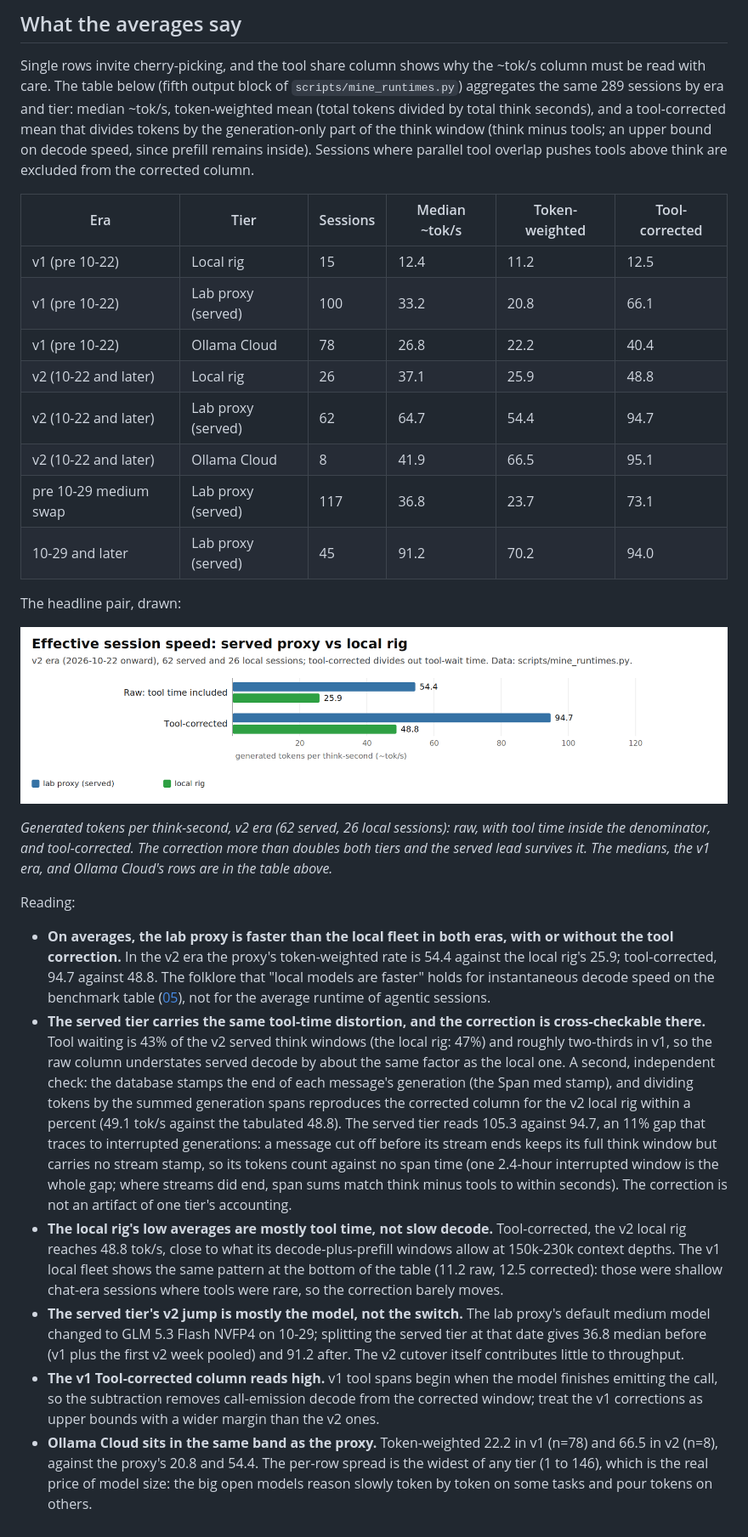
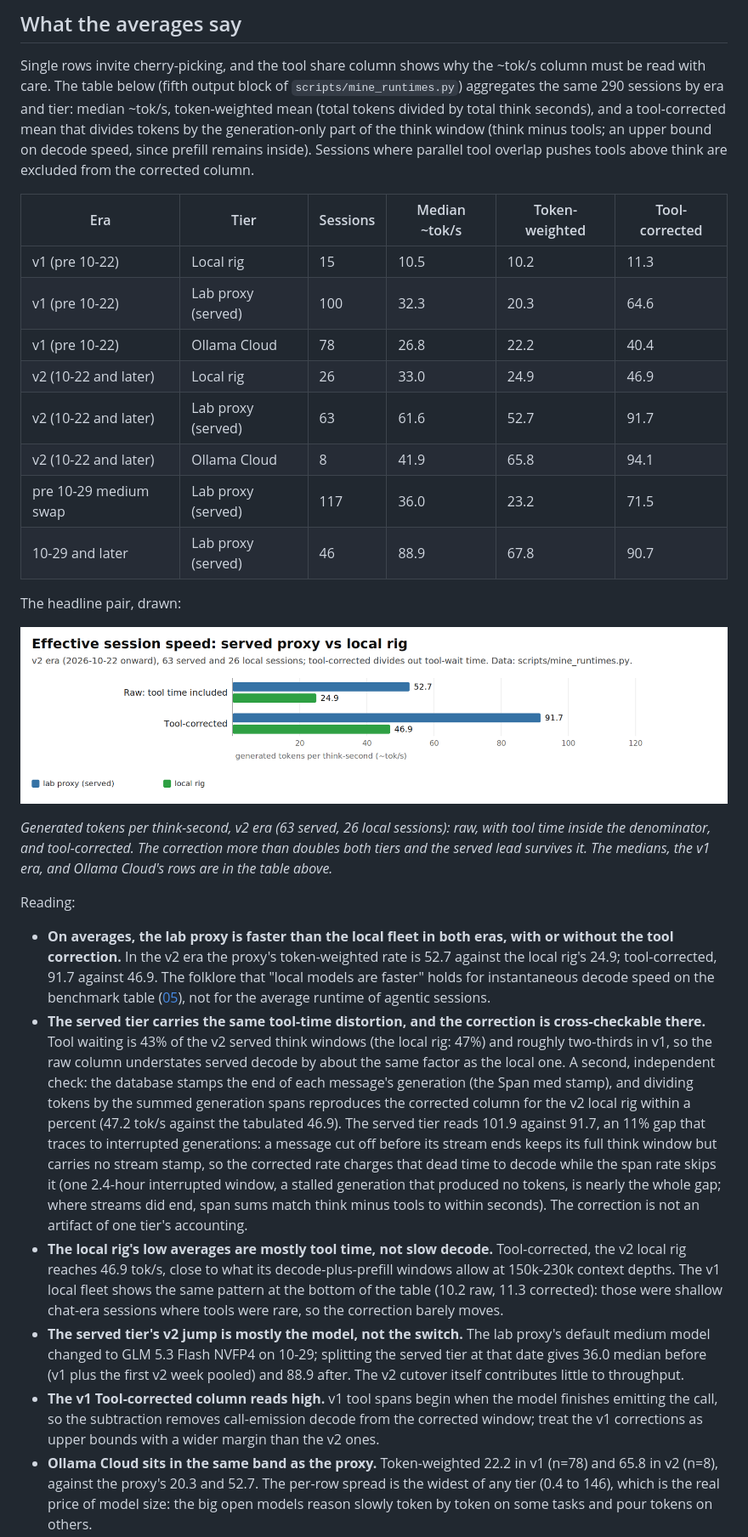
Before and after one commit to johnhtay/local-llm-guide, a Markdown page: 09-runtimes.md, the part around one of its changes. Shown at 85% size. Rendered like a GitHub page; pictures changed too: charts/served-vs-local-speed.png.

Commit message:
Resync ch09/ch10 to the 11-10 20:28 deidentified snapshot; name-free label overrides in the mining scripts; rebuilt manifest

```diff
--- a/09-runtimes.md
+++ b/09-runtimes.md
@@ -519,7 +531,7 @@ working style, not only with hardware.
 
 Single rows invite cherry-picking, and the tool share column shows why the
 ~tok/s column must be read with care. The table below (fifth output block of
-`scripts/mine_runtimes.py`) aggregates the same 289 sessions by era and tier:
+`scripts/mine_runtimes.py`) aggregates the same 290 sessions by era and tier:
 median ~tok/s, token-weighted mean (total tokens divided by total think
 seconds), and a tool-corrected mean that divides tokens by the generation-only
 part of the think window (think minus tools; an upper bound on decode speed,
@@ -528,20 +540,20 @@ tools above think are excluded from the corrected column.
 
 | Era | Tier | Sessions | Median ~tok/s | Token-weighted | Tool-corrected |
 |---|---|---|---|---|---|
-| v1 (pre 10-22) | Local rig | 15 | 12.4 | 11.2 | 12.5 |
-| v1 (pre 10-22) | Lab proxy (served) | 100 | 33.2 | 20.8 | 66.1 |
+| v1 (pre 10-22) | Local rig | 15 | 10.5 | 10.2 | 11.3 |
+| v1 (pre 10-22) | Lab proxy (served) | 100 | 32.3 | 20.3 | 64.6 |
 | v1 (pre 10-22) | Ollama Cloud | 78 | 26.8 | 22.2 | 40.4 |
-| v2 (10-22 and later) | Local rig | 26 | 37.1 | 25.9 | 48.8 |
-| v2 (10-22 and later) | Lab proxy (served) | 62 | 64.7 | 54.4 | 94.7 |
-| v2 (10-22 and later) | Ollama Cloud | 8 | 41.9 | 66.5 | 95.1 |
-| pre 10-29 medium swap | Lab proxy (served) | 117 | 36.8 | 23.7 | 73.1 |
-| 10-29 and later | Lab proxy (served) | 45 | 91.2 | 70.2 | 94.0 |
+| v2 (10-22 and later) | Local rig | 26 | 33.0 | 24.9 | 46.9 |
+| v2 (10-22 and later) | Lab proxy (served) | 63 | 61.6 | 52.7 | 91.7 |
+| v2 (10-22 and later) | Ollama Cloud | 8 | 41.9 | 65.8 | 94.1 |
+| pre 10-29 medium swap | Lab proxy (served) | 117 | 36.0 | 23.2 | 71.5 |
+| 10-29 and later | Lab proxy (served) | 46 | 88.9 | 67.8 | 90.7 |
 
 The headline pair, drawn:
 
 ![Effective session speed: served proxy vs local rig](charts/served-vs-local-speed.png)
 
-*Generated tokens per think-second, v2 era (62 served, 26 local sessions):
+*Generated tokens per think-second, v2 era (63 served, 26 local sessions):
 raw, with tool time inside the denominator, and tool-corrected. The correction
 more than doubles both tiers and the served lead survives it. The medians, the
 v1 era, and Ollama Cloud's rows are in the table above.*
@@ -550,8 +562,8 @@ Reading:
 
 - **On averages, the lab proxy is faster than the local fleet in both eras,
   with or without the tool correction.** In the v2 era the proxy's
-  token-weighted rate is 54.4 against the local rig's 25.9; tool-corrected,
-  94.7 against 48.8. The folklore that "local models are faster" holds for
+  token-weighted rate is 52.7 against the local rig's 24.9; tool-corrected,
+  91.7 against 46.9. The folklore that "local models are faster" holds for
   instantaneous decode speed on the benchmark table ([05](05-fleet-2026-11.md)),
   not for the average runtime of agentic sessions.
 - **The served tier carries the same tool-time distortion, and the correction
@@ -561,31 +573,33 @@ Reading:
   second, independent check: the database stamps the end of each message's
   generation (the Span med stamp), and dividing tokens by the summed
   generation spans reproduces the corrected column for the v2 local rig
-  within a percent (49.1 tok/s against the tabulated 48.8). The served tier
-  reads 105.3 against 94.7, an 11% gap that traces to interrupted
+  within a percent (47.2 tok/s against the tabulated 46.9). The served tier
+  reads 101.9 against 91.7, an 11% gap that traces to interrupted
   generations: a message cut off before its stream ends keeps its full think
-  window but carries no stream stamp, so its tokens count against no span
-  time (one 2.4-hour interrupted window is the whole gap; where streams did
+  window but carries no stream stamp, so the corrected rate charges that dead
+  time to decode while the span rate skips it (one 2.4-hour interrupted
+  window, a stalled generation that produced no tokens, is nearly the whole
+  gap; where streams did
   end, span sums match think minus tools to within seconds). The correction
   is not an artifact of one tier's accounting.
 - **The local rig's low averages are mostly tool time, not slow decode.**
-  Tool-corrected, the v2 local rig reaches 48.8 tok/s, close to what its
+  Tool-corrected, the v2 local rig reaches 46.9 tok/s, close to what its
   decode-plus-prefill windows allow at 150k-230k context depths. The v1 local
-  fleet shows the same pattern at the bottom of the table (11.2 raw, 12.5
+  fleet shows the same pattern at the bottom of the table (10.2 raw, 11.3
   corrected): those were shallow chat-era sessions where tools were rare, so
   the correction barely moves.
 - **The served tier's v2 jump is mostly the model, not the switch.** The lab
   proxy's default medium model changed to GLM 5.3 Flash NVFP4 on 10-29;
-  splitting the served tier at that date gives 36.8 median before (v1 plus the
-  first v2 week pooled) and 91.2 after. The v2 cutover itself contributes
+  splitting the served tier at that date gives 36.0 median before (v1 plus the
+  first v2 week pooled) and 88.9 after. The v2 cutover itself contributes
   little to throughput.
 - **The v1 Tool-corrected column reads high.** v1 tool spans begin when the
   model finishes emitting the call, so the subtraction removes call-emission
   decode from the corrected window; treat the v1 corrections as upper bounds
   with a wider margin than the v2 ones.
 - **Ollama Cloud sits in the same band as the proxy.** Token-weighted 22.2 in
-  v1 (n=78) and 66.5 in v2 (n=8), against the proxy's 20.8 and 54.4. The
-  per-row spread is the widest of any tier (1 to 146), which is the real
+  v1 (n=78) and 65.8 in v2 (n=8), against the proxy's 20.3 and 52.7. The
+  per-row spread is the widest of any tier (0.4 to 146), which is the real
   price of model size: the big open models reason slowly token by token on
   some tasks and pour tokens on others.
 - **Most of the served tier's tokens are thinking, not prose.** The usage
```
Also changed, not shown: other parts of 09-runtimes.md (+205 -193 lines), 10-pitfalls.md (+19 -19 lines), charts/failures-by-tier.png, 7 other files.
